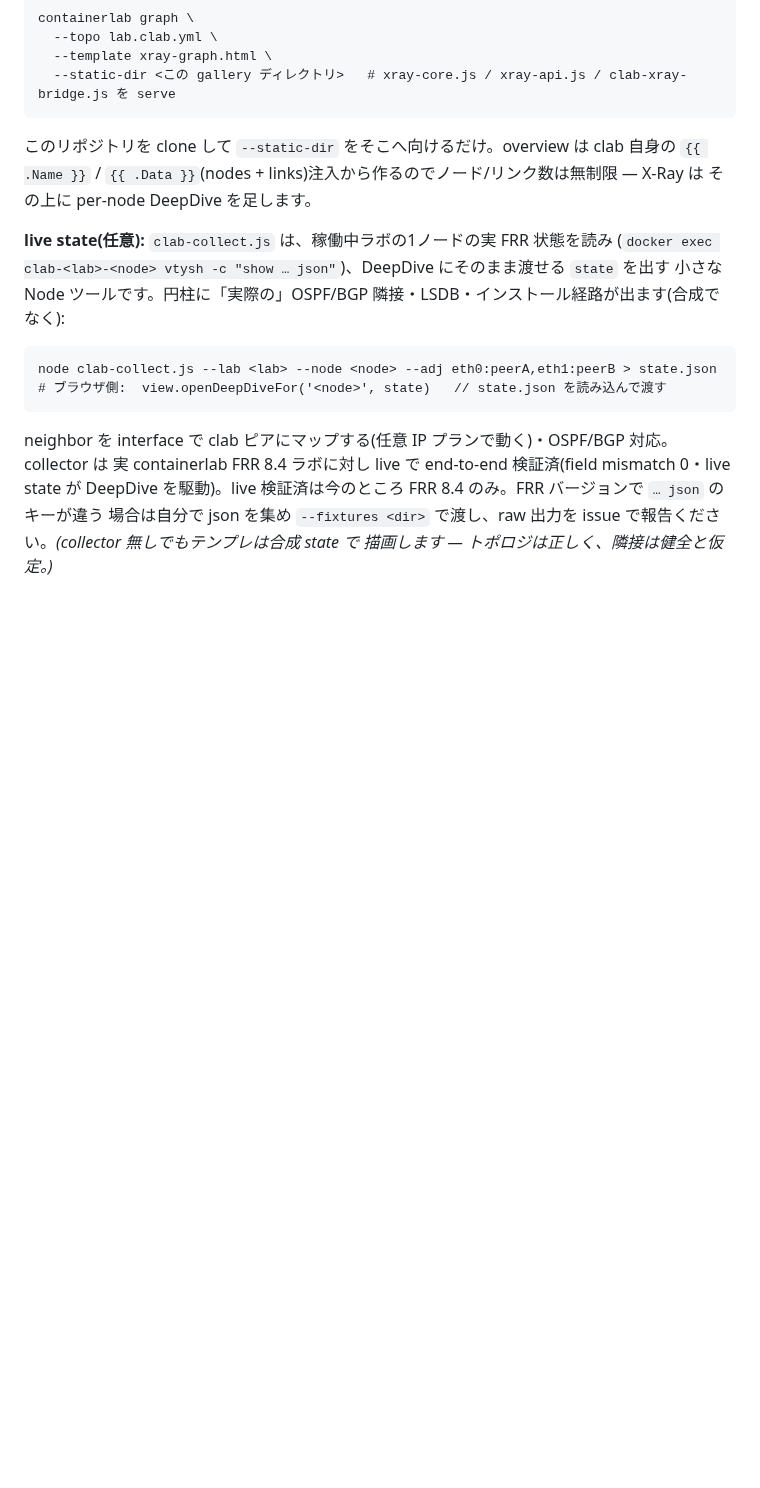
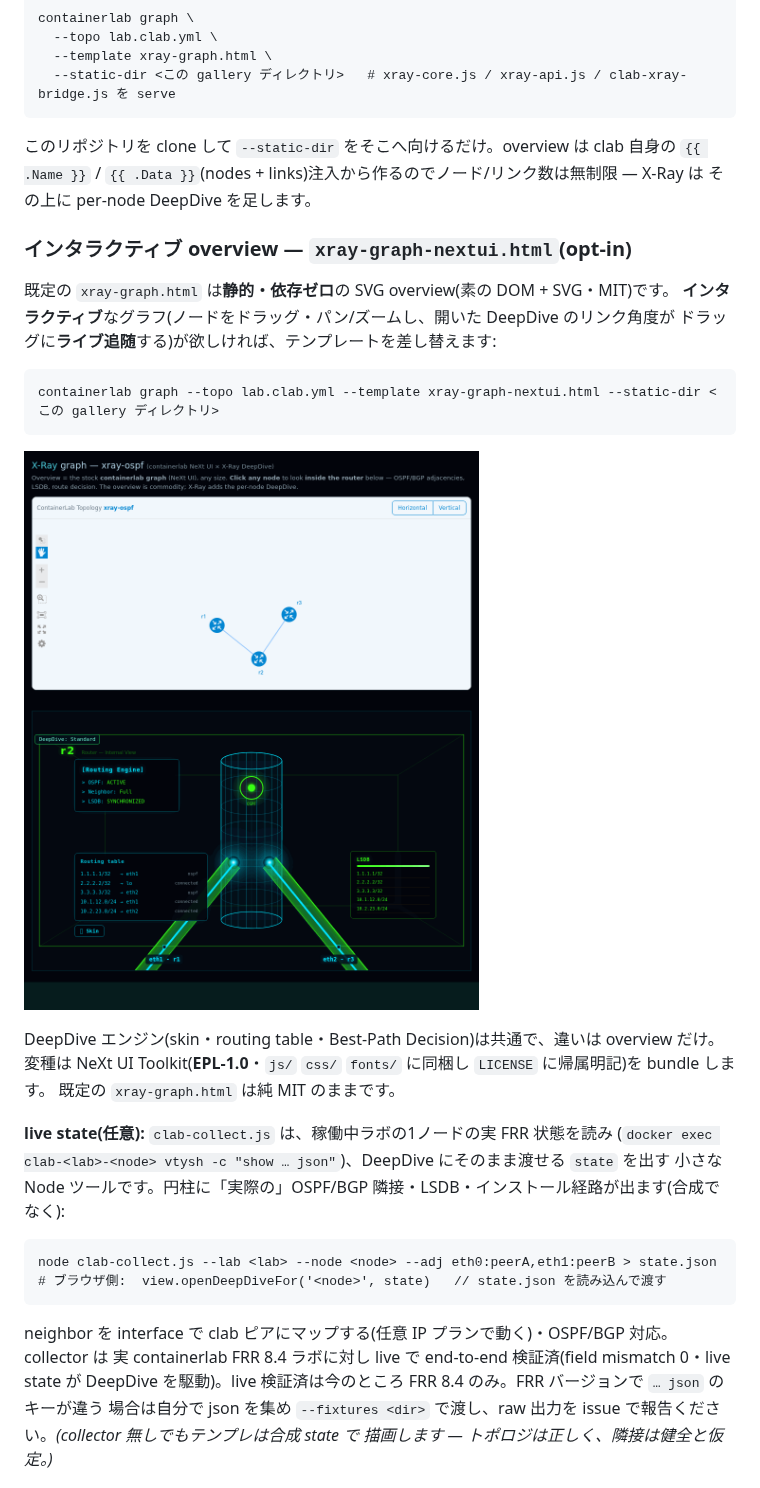
Before and after one commit to rclab-dev/network-xray, a Markdown page: README.md, the part around one of its changes. GitHub-like rendering; pictures changed too: docs/nextui-deepdive.gif (added); blank space fills up the shorter version.

````diff
--- a/README.md
+++ b/README.md
@@ -469,6 +485,22 @@ containerlab graph \
 `{{ .Name }}` / `{{ .Data }}`(nodes + links)注入から作るのでノード/リンク数は無制限 — X-Ray は
 その上に per-node DeepDive を足します。
 
+### インタラクティブ overview — `xray-graph-nextui.html`(opt-in)
+
+既定の `xray-graph.html` は**静的・依存ゼロ**の SVG overview(素の DOM + SVG・MIT)です。
+**インタラクティブ**なグラフ(ノードをドラッグ・パン/ズームし、開いた DeepDive のリンク角度が
+ドラッグに**ライブ追随**する)が欲しければ、テンプレートを差し替えます:
+
+```
+containerlab graph --topo lab.clab.yml --template xray-graph-nextui.html --static-dir <この gallery ディレクトリ>
+```
+
+![NeXt UI インタラクティブグラフ — ノードをドラッグすると開いた DeepDive のトンネルがライブで角度追随・ノードクリックでルータの中を見る。](docs/nextui-deepdive.gif)
+
+DeepDive エンジン(skin・routing table・Best-Path Decision)は共通で、違いは overview だけ。変種は
+NeXt UI Toolkit(**EPL-1.0**・`js/` `css/` `fonts/` に同梱し `LICENSE` に帰属明記)を bundle します。
+既定の `xray-graph.html` は純 MIT のままです。
+
 **live state(任意):** `clab-collect.js` は、稼働中ラボの1ノードの実 FRR 状態を読み
 (`docker exec clab-<lab>-<node> vtysh -c "show … json"`)、DeepDive にそのまま渡せる `state` を出す
 小さな Node ツールです。円柱に「実際の」OSPF/BGP 隣接・LSDB・インストール経路が出ます(合成でなく):
````
Also changed, not shown: other parts of README.md (+16 -0 lines), 18 other files.
